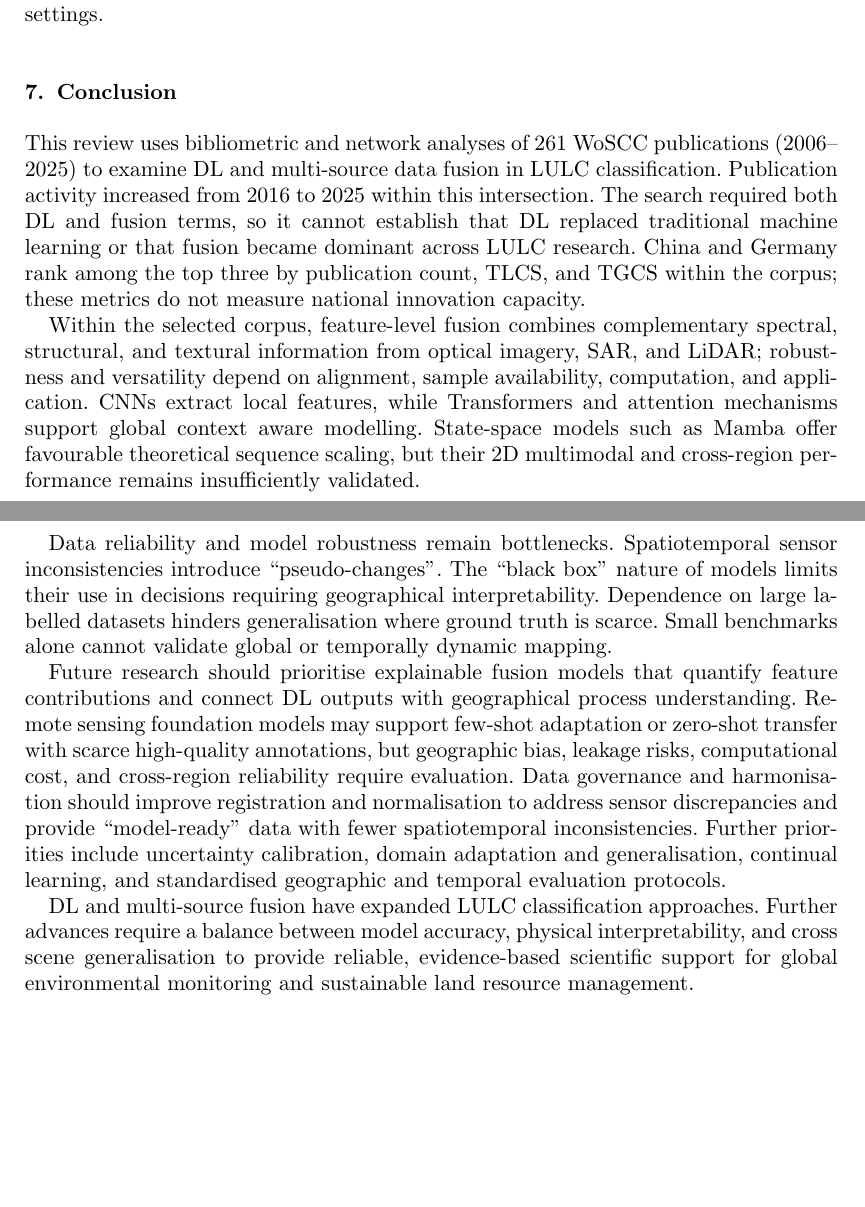
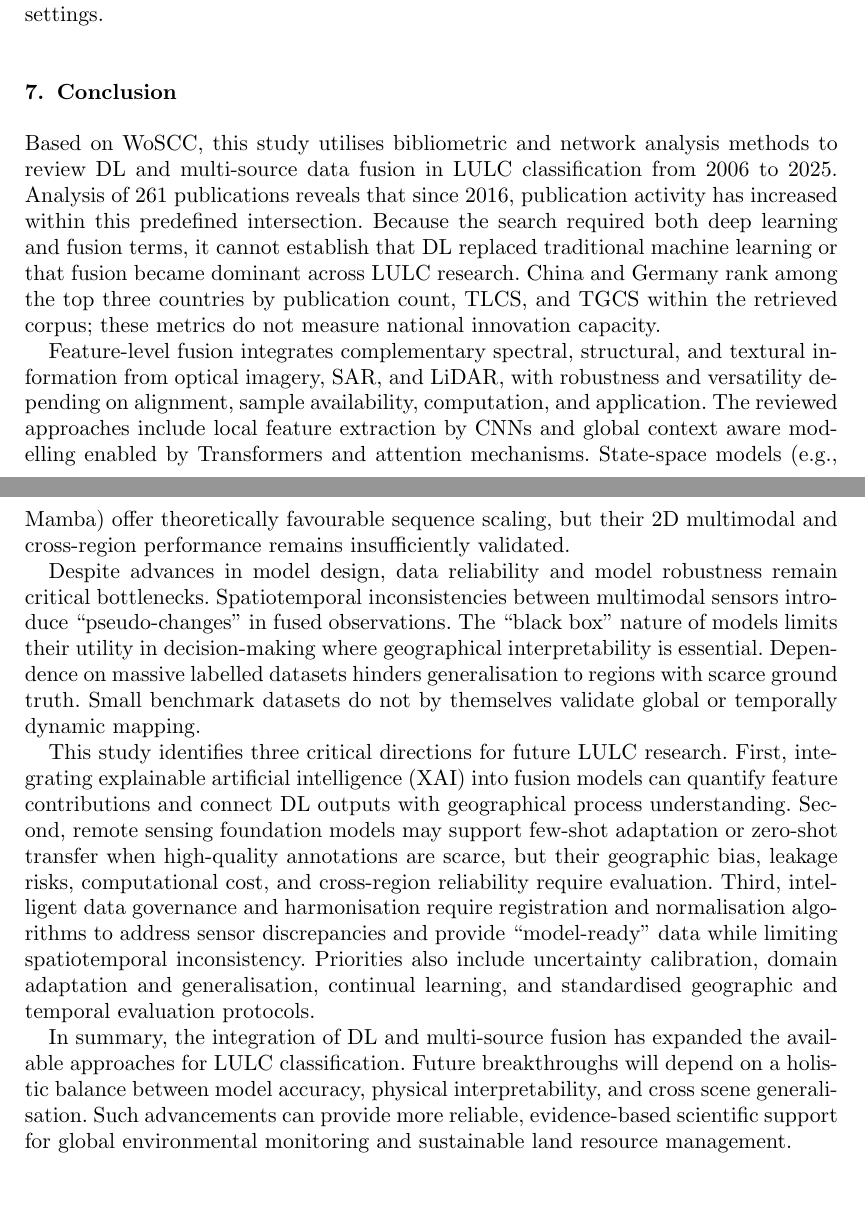
Before and after one commit to cj1102/DL-LULC-Fusion-Review, a LaTeX document (manuscript/main.tex): two parts of pages 27 and 28 of 33, joined at a grey line, cut so that both start at the same text, the shorter picture padded with empty space. Compiled offline with pdfLaTeX.

Commit message:
Restore conclusion wording and retain only minimal cuts

```diff
--- a/manuscript/main.tex
+++ b/manuscript/main.tex
@@ -529,15 +529,15 @@ In the following, we categorise the challenges associated with algorithms into f
 Supporting materials for this review are available at \url{https://github.com/cj1102/DL-LULC-Fusion-Review}. They include the 261-record bibliometric input, search and cleaning documentation, retained network outputs, the fusion-coding protocol, and the 163 record-level fusion assignments. Detailed methodological notes document corpus reconciliation and the evidence and limitations associated with the retained VOSviewer settings.
 
 \section{Conclusion}
-This review uses bibliometric and network analyses of 261 WoSCC publications (2006--2025) to examine DL and multi-source data fusion in LULC classification. Publication activity increased from 2016 to 2025 within this intersection. The search required both DL and fusion terms, so it cannot establish that DL replaced traditional machine learning or that fusion became dominant across LULC research. China and Germany rank among the top three by publication count, TLCS, and TGCS within the corpus; these metrics do not measure national innovation capacity.
+Based on WoSCC, this study utilises bibliometric and network analysis methods to review DL and multi-source data fusion in LULC classification from 2006 to 2025. Analysis of 261 publications reveals that since 2016, publication activity has increased within this predefined intersection. Because the search required both deep learning and fusion terms, it cannot establish that DL replaced traditional machine learning or that fusion became dominant across LULC research. China and Germany rank among the top three countries by publication count, TLCS, and TGCS within the retrieved corpus; these metrics do not measure national innovation capacity.
 
-Within the selected corpus, feature-level fusion combines complementary spectral, structural, and textural information from optical imagery, SAR, and LiDAR; robustness and versatility depend on alignment, sample availability, computation, and application. CNNs extract local features, while Transformers and attention mechanisms support global context aware modelling. State-space models such as Mamba offer favourable theoretical sequence scaling, but their 2D multimodal and cross-region performance remains insufficiently validated.
+Feature-level fusion integrates complementary spectral, structural, and textural information from optical imagery, SAR, and LiDAR, with robustness and versatility depending on alignment, sample availability, computation, and application. The reviewed approaches include local feature extraction by CNNs and global context aware modelling enabled by Transformers and attention mechanisms. State-space models (e.g., Mamba) offer theoretically favourable sequence scaling, but their 2D multimodal and cross-region performance remains insufficiently validated.
 
-Data reliability and model robustness remain bottlenecks. Spatiotemporal sensor inconsistencies introduce ``pseudo-changes''. The ``black box'' nature of models limits their use in decisions requiring geographical interpretability. Dependence on large labelled datasets hinders generalisation where ground truth is scarce. Small benchmarks alone cannot validate global or temporally dynamic mapping.
+Despite advances in model design, data reliability and model robustness remain critical bottlenecks. Spatiotemporal inconsistencies between multimodal sensors introduce ``pseudo-changes'' in fused observations. The ``black box'' nature of models limits their utility in decision-making where geographical interpretability is essential. Dependence on massive labelled datasets hinders generalisation to regions with scarce ground truth. Small benchmark datasets do not by themselves validate global or temporally dynamic mapping.
 
-Future research should prioritise explainable fusion models that quantify feature contributions and connect DL outputs with geographical process understanding. Remote sensing foundation models may support few-shot adaptation or zero-shot transfer with scarce high-quality annotations, but geographic bias, leakage risks, computational cost, and cross-region reliability require evaluation. Data governance and harmonisation should improve registration and normalisation to address sensor discrepancies and provide ``model-ready'' data with fewer spatiotemporal inconsistencies. Further priorities include uncertainty calibration, domain adaptation and generalisation, continual learning, and standardised geographic and temporal evaluation protocols.
+This study identifies three critical directions for future LULC research. First, integrating explainable artificial intelligence (XAI) into fusion models can quantify feature contributions and connect DL outputs with geographical process understanding. Second, remote sensing foundation models may support few-shot adaptation or zero-shot transfer when high-quality annotations are scarce, but their geographic bias, leakage risks, computational cost, and cross-region reliability require evaluation. Third, intelligent data governance and harmonisation require registration and normalisation algorithms to address sensor discrepancies and provide ``model-ready'' data while limiting spatiotemporal inconsistency. Priorities also include uncertainty calibration, domain adaptation and generalisation, continual learning, and standardised geographic and temporal evaluation protocols.
 
-DL and multi-source fusion have expanded LULC classification approaches. Further advances require a balance between model accuracy, physical interpretability, and cross scene generalisation to provide reliable, evidence-based scientific support for global environmental monitoring and sustainable land resource management.
+In summary, the integration of DL and multi-source fusion has expanded the available approaches for LULC classification. Future breakthroughs will depend on a holistic balance between model accuracy, physical interpretability, and cross scene generalisation. Such advancements can provide more reliable, evidence-based scientific support for global environmental monitoring and sustainable land resource management.
 
 
 \bibliographystyle{apacite}
```
